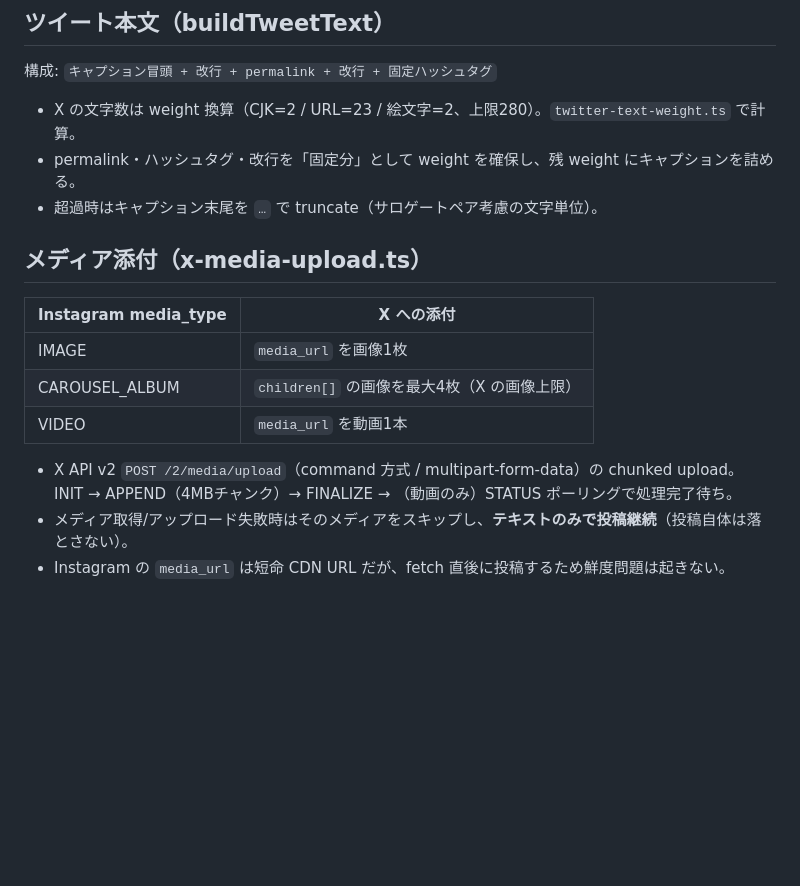
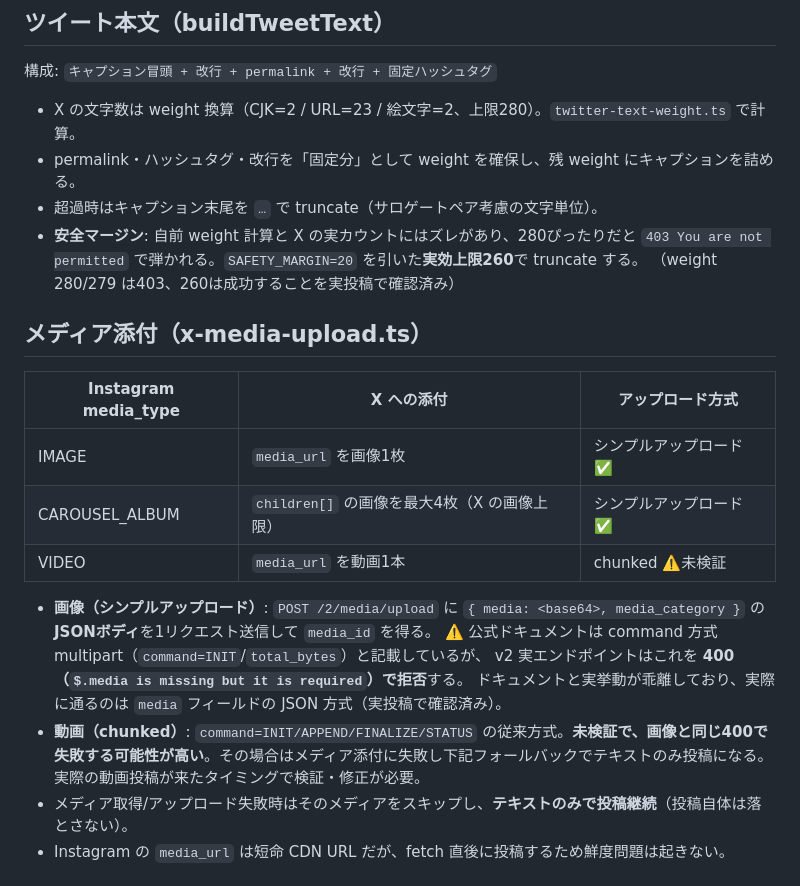
Before and after one commit to triax/homepage, a Markdown page: knowledge/02-architecture/instagram-to-x-integration.md, the part around one of its changes. GitHub-like rendering; blank space fills up the shorter version.

```diff
--- a/knowledge/02-architecture/instagram-to-x-integration.md
+++ b/knowledge/02-architecture/instagram-to-x-integration.md
@@ -46,17 +46,26 @@ posts.json の各投稿に「Xに投稿済みか」を状態として正規化
 - X の文字数は weight 換算（CJK=2 / URL=23 / 絵文字=2、上限280）。`twitter-text-weight.ts` で計算。
 - permalink・ハッシュタグ・改行を「固定分」として weight を確保し、残 weight にキャプションを詰める。
 - 超過時はキャプション末尾を `…` で truncate（サロゲートペア考慮の文字単位）。
+- **安全マージン**: 自前 weight 計算と X の実カウントにはズレがあり、280ぴったりだと
+  `403 You are not permitted` で弾かれる。`SAFETY_MARGIN=20` を引いた**実効上限260**で truncate する。
+  （weight 280/279 は403、260は成功することを実投稿で確認済み）
 
 ## メディア添付（x-media-upload.ts）
 
-| Instagram media_type | X への添付 |
-|----------------------|-----------|
-| IMAGE | `media_url` を画像1枚 |
-| CAROUSEL_ALBUM | `children[]` の画像を最大4枚（X の画像上限） |
-| VIDEO | `media_url` を動画1本 |
+| Instagram media_type | X への添付 | アップロード方式 |
+|----------------------|-----------|----------------|
+| IMAGE | `media_url` を画像1枚 | シンプルアップロード ✅ |
+| CAROUSEL_ALBUM | `children[]` の画像を最大4枚（X の画像上限） | シンプルアップロード ✅ |
+| VIDEO | `media_url` を動画1本 | chunked ⚠️未検証 |
 
-- X API v2 `POST /2/media/upload`（command 方式 / multipart-form-data）の chunked upload。
-  INIT → APPEND（4MBチャンク）→ FINALIZE → （動画のみ）STATUS ポーリングで処理完了待ち。
+- **画像（シンプルアップロード）**: `POST /2/media/upload` に `{ media: <base64>, media_category }` の
+  **JSONボディ**を1リクエスト送信して `media_id` を得る。
+  ⚠️ 公式ドキュメントは command 方式 multipart（`command=INIT`/`total_bytes`）と記載しているが、
+  v2 実エンドポイントはこれを **400（`$.media is missing but it is required`）で拒否**する。
+  ドキュメントと実挙動が乖離しており、実際に通るのは `media` フィールドの JSON 方式（実投稿で確認済み）。
+- **動画（chunked）**: `command=INIT/APPEND/FINALIZE/STATUS` の従来方式。**未検証で、画像と同じ400で
+  失敗する可能性が高い**。その場合はメディア添付に失敗し下記フォールバックでテキストのみ投稿になる。
+  実際の動画投稿が来たタイミングで検証・修正が必要。
 - メディア取得/アップロード失敗時はそのメディアをスキップし、**テキストのみで投稿継続**（投稿自体は落とさない）。
 - Instagram の `media_url` は短命 CDN URL だが、fetch 直後に投稿するため鮮度問題は起きない。
 
```
Also changed, not shown: other parts of knowledge/02-architecture/instagram-to-x-integration.md (+25 -6 lines), knowledge/04-operations/x-secrets-setup.md (+10 -4 lines).
